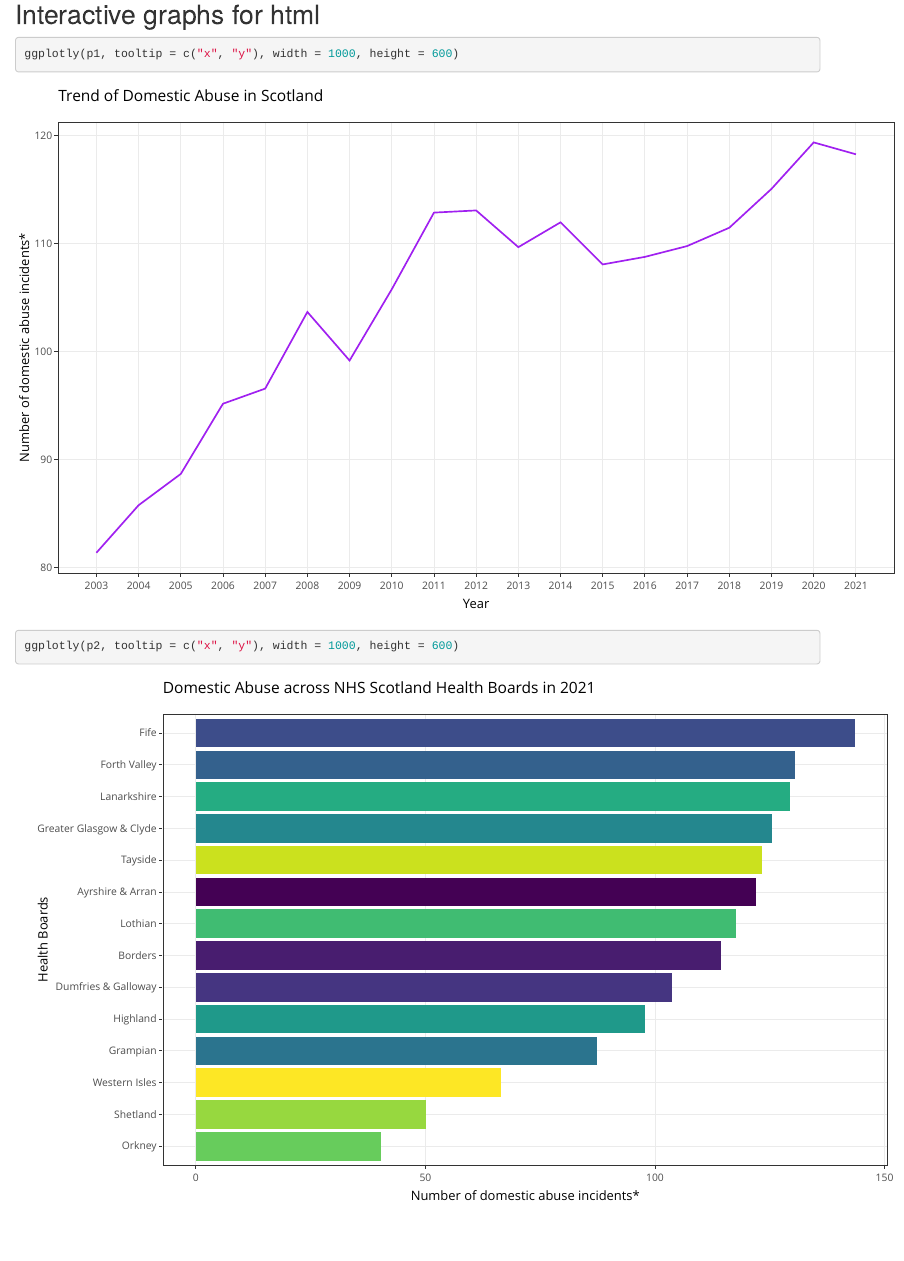
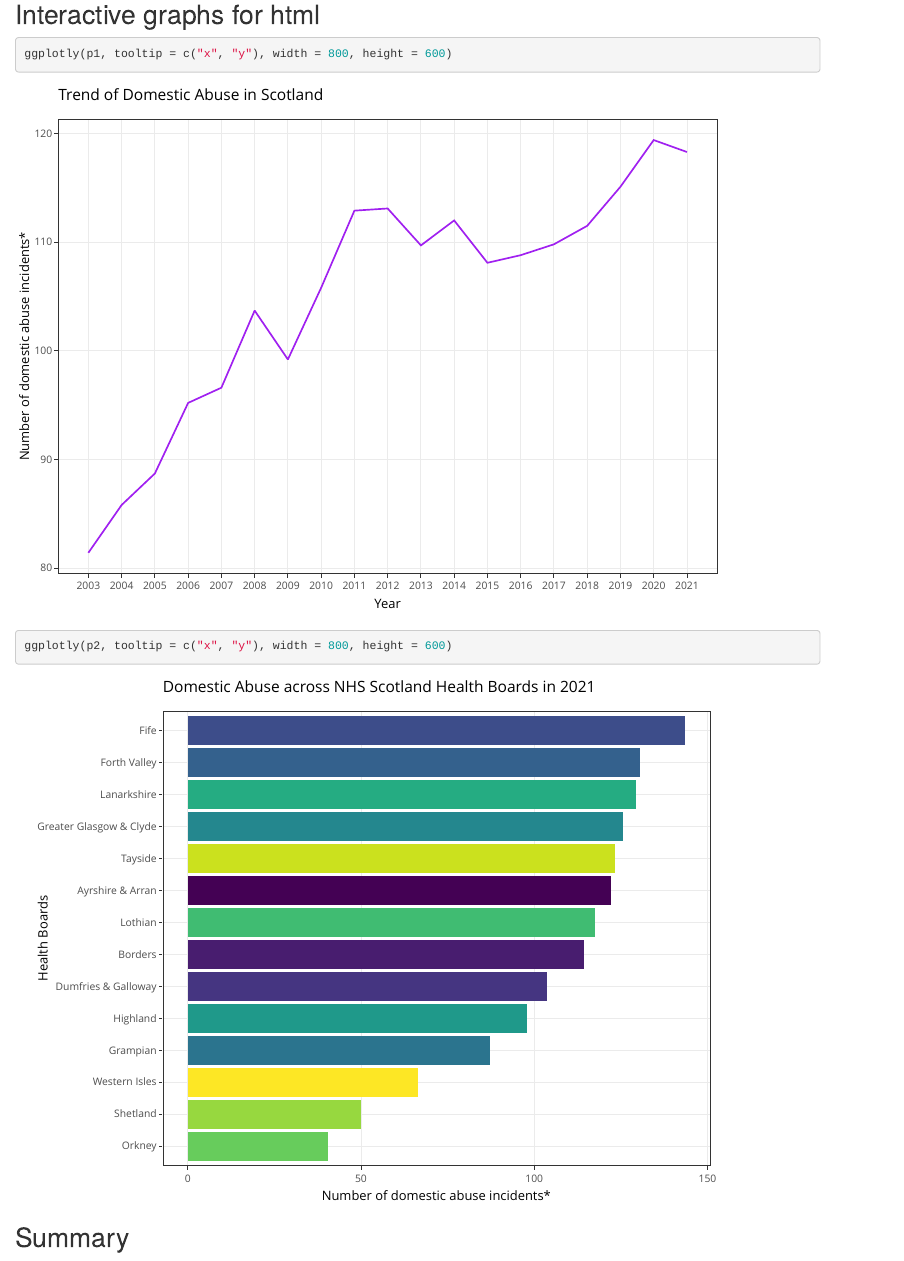
Before and after one commit to leaf-ya/R_report, an R Markdown document (Methods/Untitled.Rmd): the page in a window 1100 px wide, from 5800 px down before the commit and from 6040 px down after it, so that both start at the same text. Rendered offline with R 4.5, knitr and Pandoc, with nearby package versions.

Commit message:
adjusted graph height and width

````diff
--- a/Methods/Untitled.Rmd
+++ b/Methods/Untitled.Rmd
@@ -109,7 +109,9 @@ p2
 ## Interactive graphs for html
 
 ```{r}
-ggplotly(p1, tooltip = c("x", "y"), width = 1000, height = 600)
+ggplotly(p1, tooltip = c("x", "y"), width = 800, height = 600)
 
-ggplotly(p2, tooltip = c("x", "y"), width = 1000, height = 600)
+ggplotly(p2, tooltip = c("x", "y"), width = 800, height = 600)
 ```
+
+## Summary
````
Also changed, not shown: Methods/Untitled.Rmd (2 more changed lines).
